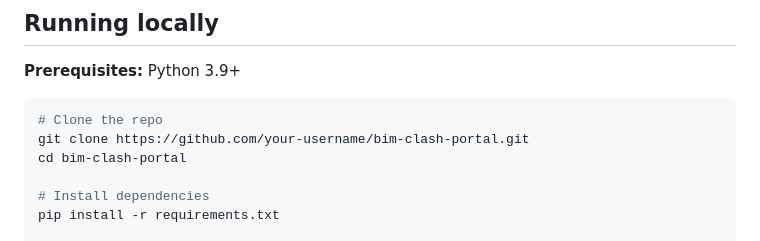
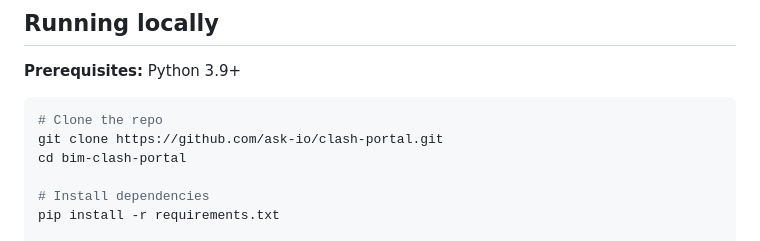
Before and after one commit to ask-io/clash-portal, a Markdown page: README.md, the part around the change. Rendered like a GitHub page.

Commit message:
Update repository URL in README

````diff
--- a/README.md
+++ b/README.md
@@ -61,7 +61,7 @@ Each sheet includes: Row Discipline, Row Element, Column Discipline, Column Elem
 
 ```bash
 # Clone the repo
-git clone https://github.com/your-username/bim-clash-portal.git
+git clone https://github.com/ask-io/clash-portal.git
 cd bim-clash-portal
 
 # Install dependencies
````
